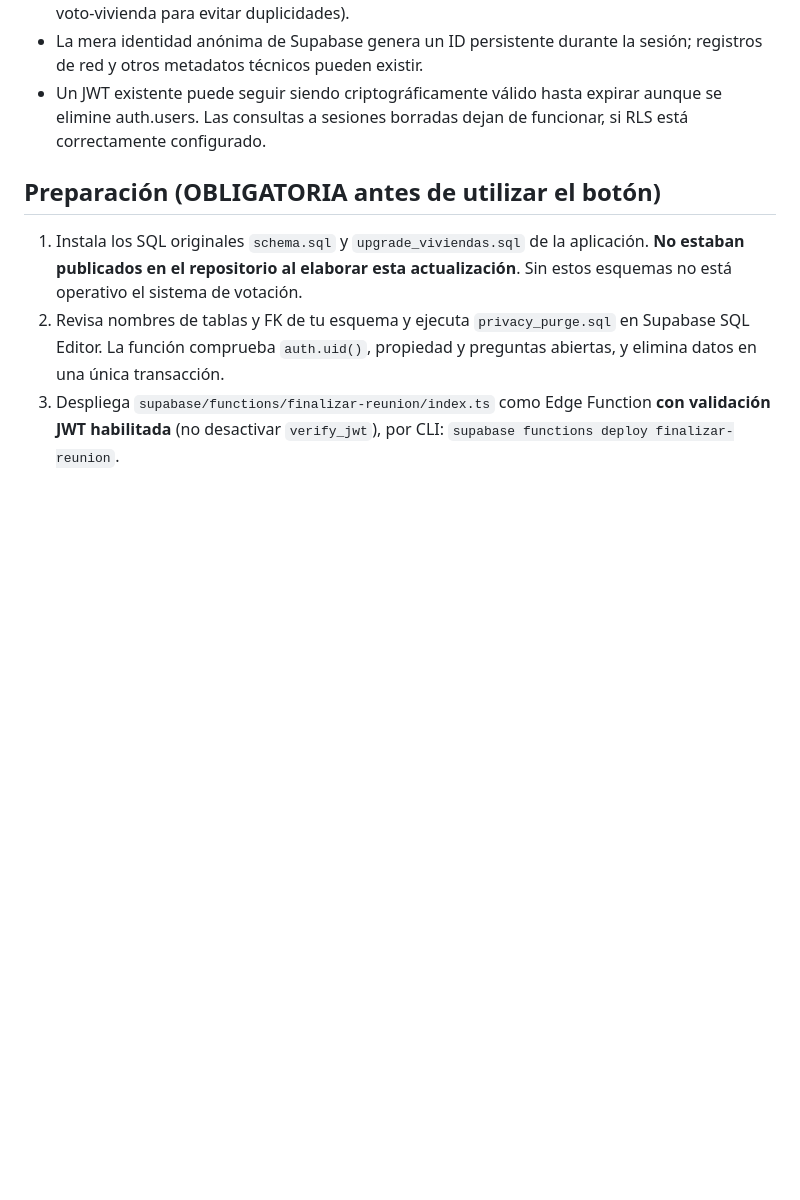
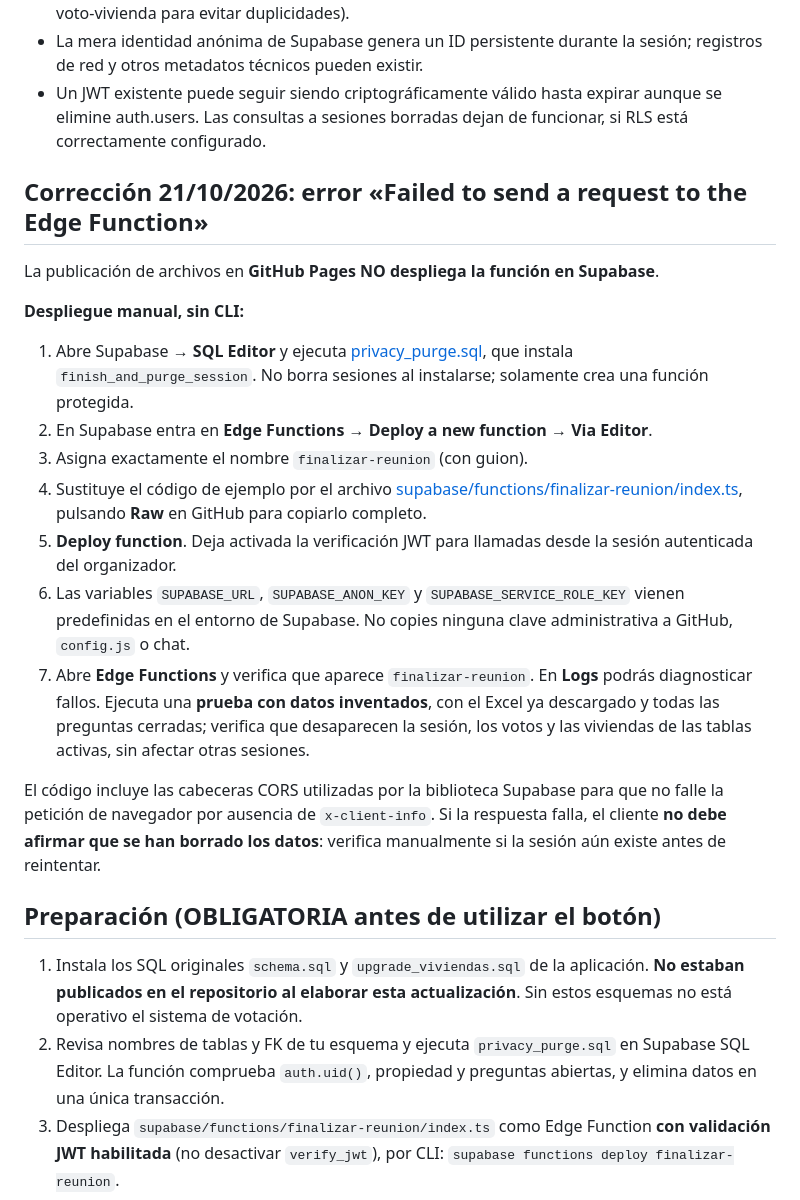
Before and after one commit to queizan/Votacomunidad, a Markdown page: PRIVACIDAD.md, the part around the change. Rendered like a GitHub page; blank space fills up the shorter version.

Commit message:
Document Edge Function dashboard deployment and CORS fix

```diff
--- a/PRIVACIDAD.md
+++ b/PRIVACIDAD.md
@@ -14,6 +14,22 @@ La nueva migración [07_exportacion_excel_detallada.sql](07_exportacion_excel_de
 - Datos purgados de la base activa pueden existir temporalmente en backups, PITR y registros técnicos de Supabase. La retención depende del plan y la configuración real. No prometemos borrado instantáneo de backups ni anonimato absoluto (durante la reunión existe vinculación voto-vivienda para evitar duplicidades).
 - La mera identidad anónima de Supabase genera un ID persistente durante la sesión; registros de red y otros metadatos técnicos pueden existir.
 - Un JWT existente puede seguir siendo criptográficamente válido hasta expirar aunque se elimine auth.users. Las consultas a sesiones borradas dejan de funcionar, si RLS está correctamente configurado.
+
+## Corrección 21/10/2026: error «Failed to send a request to the Edge Function»
+
+La publicación de archivos en **GitHub Pages NO despliega la función en Supabase**.
+
+**Despliegue manual, sin CLI:**
+
+1. Abre Supabase → **SQL Editor** y ejecuta [privacy_purge.sql](privacy_purge.sql), que instala `finish_and_purge_session`. No borra sesiones al instalarse; solamente crea una función protegida.
+2. En Supabase entra en **Edge Functions → Deploy a new function → Via Editor**.
+3. Asigna exactamente el nombre `finalizar-reunion` (con guion).
+4. Sustituye el código de ejemplo por el archivo [supabase/functions/finalizar-reunion/index.ts](supabase/functions/finalizar-reunion/index.ts), pulsando **Raw** en GitHub para copiarlo completo.
+5. **Deploy function**. Deja activada la verificación JWT para llamadas desde la sesión autenticada del organizador.
+6. Las variables `SUPABASE_URL`, `SUPABASE_ANON_KEY` y `SUPABASE_SERVICE_ROLE_KEY` vienen predefinidas en el entorno de Supabase. No copies ninguna clave administrativa a GitHub, `config.js` o chat.
+7. Abre **Edge Functions** y verifica que aparece `finalizar-reunion`. En **Logs** podrás diagnosticar fallos. Ejecuta una **prueba con datos inventados**, con el Excel ya descargado y todas las preguntas cerradas; verifica que desaparecen la sesión, los votos y las viviendas de las tablas activas, sin afectar otras sesiones.
+
+El código incluye las cabeceras CORS utilizadas por la biblioteca Supabase para que no falle la petición de navegador por ausencia de `x-client-info`. Si la respuesta falla, el cliente **no debe afirmar que se han borrado los datos**: verifica manualmente si la sesión aún existe antes de reintentar.
 
 ## Preparación (OBLIGATORIA antes de utilizar el botón)
 1. Instala los SQL originales `schema.sql` y `upgrade_viviendas.sql` de la aplicación. **No estaban publicados en el repositorio al elaborar esta actualización**. Sin estos esquemas no está operativo el sistema de votación.
```
